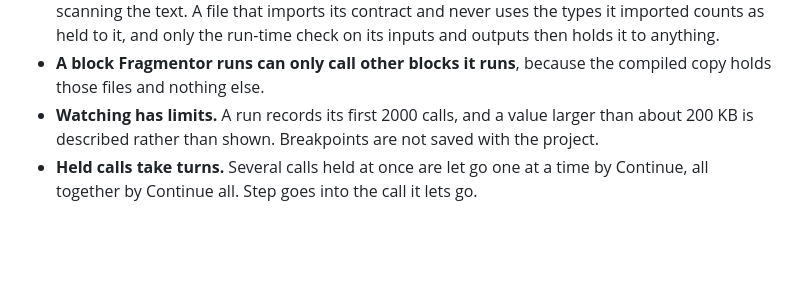
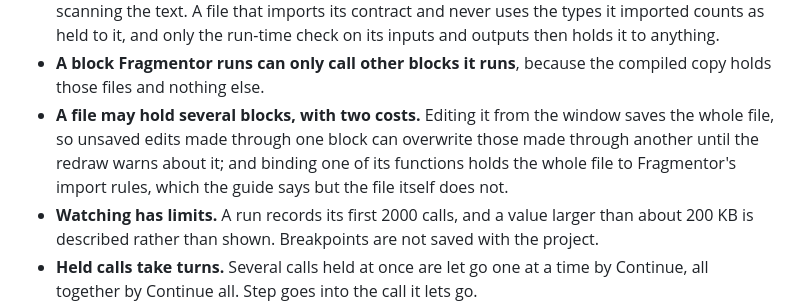
Before and after one commit to quinngifford/Fragmentor, a Markdown page: STATUS.md, the part around the change. Drawn GitHub-style; blank space fills up the shorter version.

Commit message:
Note what a file holding several blocks costs
Co-Authored-By: Claude Opus 5 <noreply@anthropic.com>

```diff
--- a/STATUS.md
+++ b/STATUS.md
@@ -80,6 +80,7 @@ What is still open, for whoever picks this up:
 - **Packages can reach the outside world** without a capability. Only Node's built-in modules are refused.
 - **A block's code is found by name, not by parsing.** Whether its code imports its contract, and whether the file really declares the function rather than only mentioning it, are decided by scanning the text. A file that imports its contract and never uses the types it imported counts as held to it, and only the run-time check on its inputs and outputs then holds it to anything.
 - **A block Fragmentor runs can only call other blocks it runs**, because the compiled copy holds those files and nothing else.
+- **A file may hold several blocks, with two costs.** Editing it from the window saves the whole file, so unsaved edits made through one block can overwrite those made through another until the redraw warns about it; and binding one of its functions holds the whole file to Fragmentor's import rules, which the guide says but the file itself does not.
 - **Watching has limits.** A run records its first 2000 calls, and a value larger than about 200 KB is described rather than shown. Breakpoints are not saved with the project.
 - **Held calls take turns.** Several calls held at once are let go one at a time by Continue, all together by Continue all. Step goes into the call it lets go.
 - **Declared traces guess what caused each step** when the agent does not say. After a callback into the caller the list is genuinely ambiguous; the guess is documented, and a step can name its cause.
```
